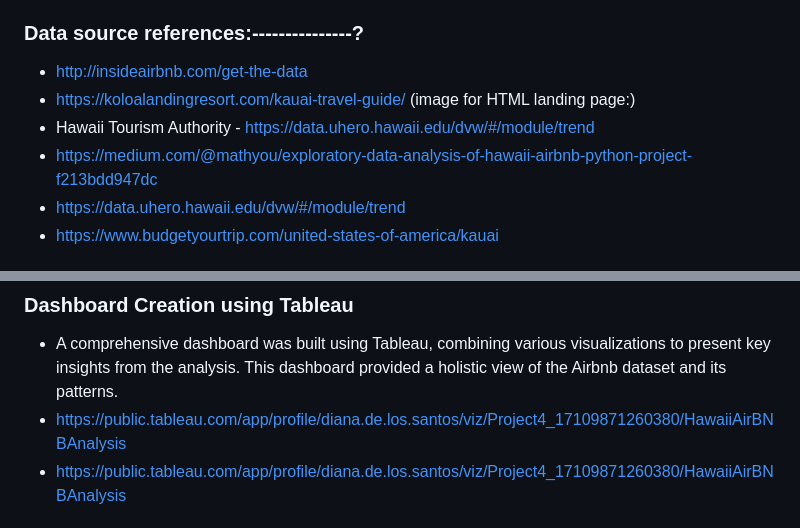
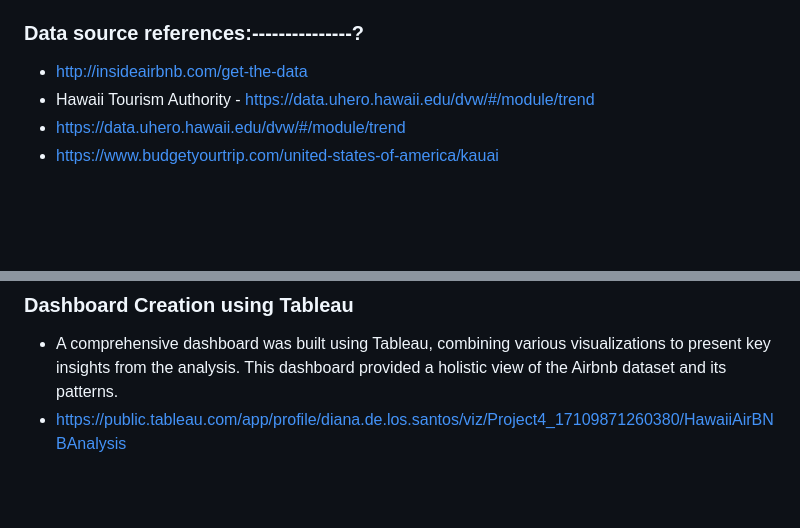
Before and after one commit to RaeAnnG/Hawaii_Airbnb, a Markdown page: README.md, 2 parts joined by grey strips. Rendered like a GitHub page; blank space fills up the shorter version.

```diff
--- a/README.md
+++ b/README.md
@@ -39,9 +39,7 @@ The project utilizes SQL, Python, as the data source, containing sample Airbnb d
 
 ### Data source references:---------------?
 * http://insideairbnb.com/get-the-data
-* https://koloalandingresort.com/kauai-travel-guide/ (image for HTML landing page:)
 * Hawaii Tourism Authority - https://data.uhero.hawaii.edu/dvw/#/module/trend
-* https://medium.com/@mathyou/exploratory-data-analysis-of-hawaii-airbnb-python-project-f213bdd947dc
 * https://data.uhero.hawaii.edu/dvw/#/module/trend
 * https://www.budgetyourtrip.com/united-states-of-america/kauai
 
@@ -78,7 +72,6 @@ Dynamic and interactive visualizations enable users to interact with specific re
 ### Dashboard Creation using Tableau
 
 * A comprehensive dashboard was built using Tableau, combining various visualizations to present key insights from the analysis. This dashboard provided a holistic view of the Airbnb dataset and its patterns.
-* https://public.tableau.com/app/profile/diana.de.los.santos/viz/Project4_17109871260380/HawaiiAirBNBAnalysis
 * https://public.tableau.com/app/profile/diana.de.los.santos/viz/Project4_17109871260380/HawaiiAirBNBAnalysis
 
 ## 3. Data Analysis and Findings
```
Also changed, not shown: other parts of README.md (+8 -13 lines).
